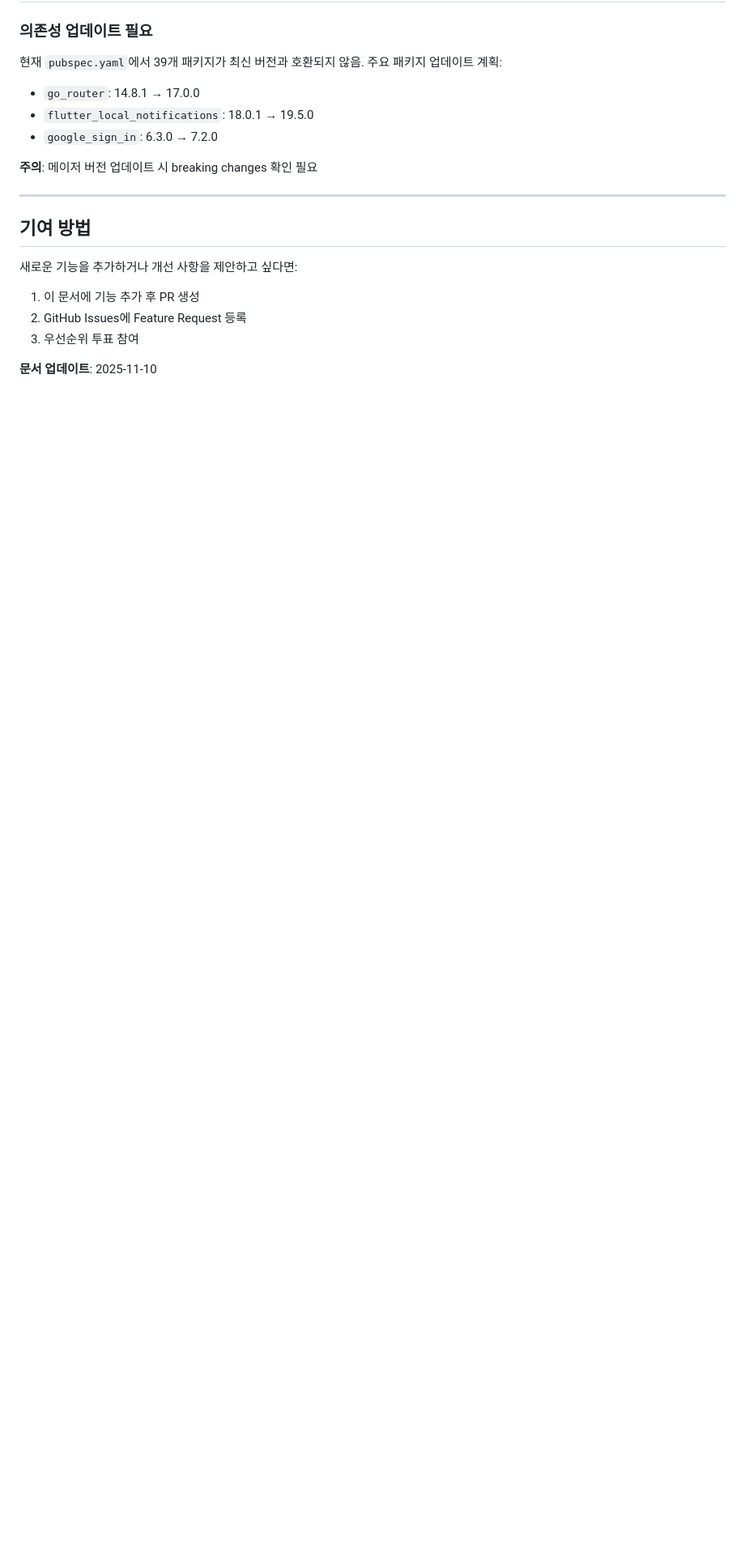
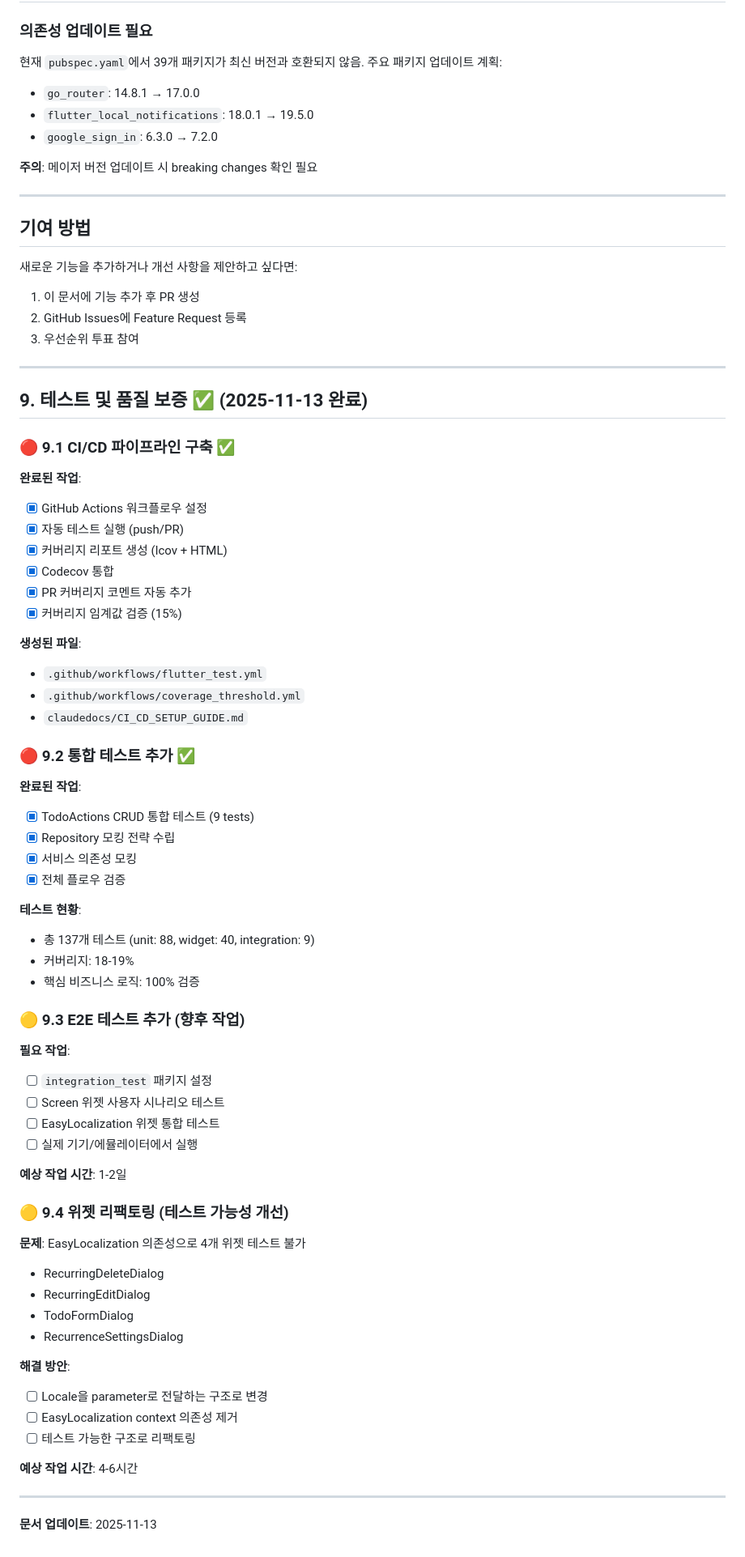
Before and after one commit to bluesky78060/flutter-todo, a Markdown page: FUTURE_TASKS.md, the part around one of its changes. Shown at 81% size. Drawn GitHub-style; blank space fills up the shorter version.

```diff
--- a/FUTURE_TASKS.md
+++ b/FUTURE_TASKS.md
@@ -522,4 +529,59 @@ CREATE TABLE subtasks (
 2. GitHub Issues에 Feature Request 등록
 3. 우선순위 투표 참여
 
-**문서 업데이트**: 2025-11-10
+---
+
+## 9. 테스트 및 품질 보증 ✅ (2025-11-13 완료)
+
+### 🔴 9.1 CI/CD 파이프라인 구축 ✅
+**완료된 작업**:
+- [x] GitHub Actions 워크플로우 설정
+- [x] 자동 테스트 실행 (push/PR)
+- [x] 커버리지 리포트 생성 (lcov + HTML)
+- [x] Codecov 통합
+- [x] PR 커버리지 코멘트 자동 추가
+- [x] 커버리지 임계값 검증 (15%)
+
+**생성된 파일**:
+- `.github/workflows/flutter_test.yml`
+- `.github/workflows/coverage_threshold.yml`
+- `claudedocs/CI_CD_SETUP_GUIDE.md`
+
+### 🔴 9.2 통합 테스트 추가 ✅
+**완료된 작업**:
+- [x] TodoActions CRUD 통합 테스트 (9 tests)
+- [x] Repository 모킹 전략 수립
+- [x] 서비스 의존성 모킹
+- [x] 전체 플로우 검증
+
+**테스트 현황**:
+- 총 137개 테스트 (unit: 88, widget: 40, integration: 9)
+- 커버리지: 18-19%
+- 핵심 비즈니스 로직: 100% 검증
+
+### 🟡 9.3 E2E 테스트 추가 (향후 작업)
+**필요 작업**:
+- [ ] `integration_test` 패키지 설정
+- [ ] Screen 위젯 사용자 시나리오 테스트
+- [ ] EasyLocalization 위젯 통합 테스트
+- [ ] 실제 기기/에뮬레이터에서 실행
+
+**예상 작업 시간**: 1-2일
+
+### 🟡 9.4 위젯 리팩토링 (테스트 가능성 개선)
+**문제**: EasyLocalization 의존성으로 4개 위젯 테스트 불가
+- RecurringDeleteDialog
+- RecurringEditDialog
+- TodoFormDialog
+- RecurrenceSettingsDialog
+
+**해결 방안**:
+- [ ] Locale을 parameter로 전달하는 구조로 변경
+- [ ] EasyLocalization context 의존성 제거
+- [ ] 테스트 가능한 구조로 리팩토링
+
+**예상 작업 시간**: 4-6시간
+
+---
+
+**문서 업데이트**: 2025-11-13
```
Also changed, not shown: other parts of FUTURE_TASKS.md (+9 -2 lines), claudedocs/CI_CD_AND_TESTING_COMPLETE.md (added, +455 -0 lines).
